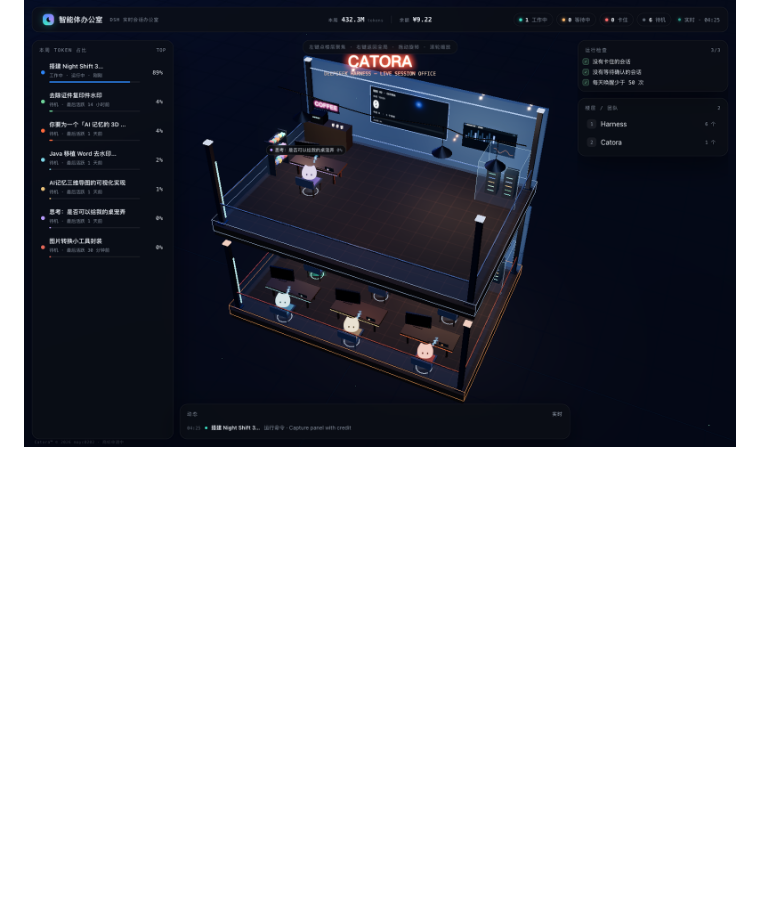
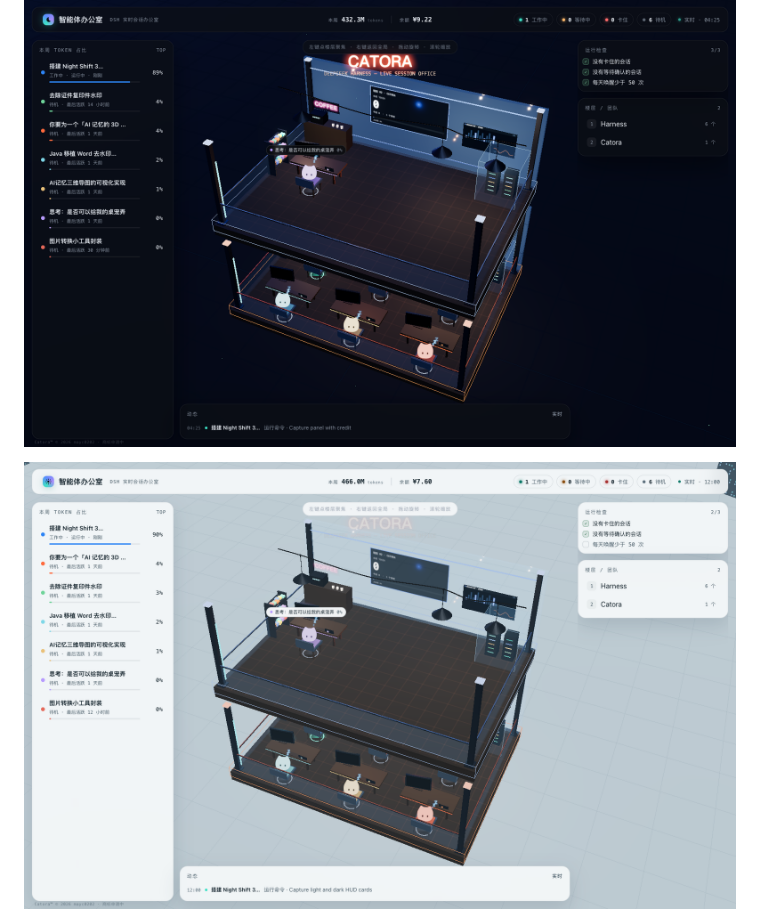
Before and after one commit to mayc0202/dsh-agent-office, a Markdown page: README.md, the part around the change. Rendered like a GitHub page; pictures changed too: screenshot-day.png (added); blank space fills up the shorter version.

```diff
--- a/README.md
+++ b/README.md
@@ -8,6 +8,8 @@
 3D 场景用 **Three.js** 自绘（楼层、工位、Agent 小人、霓虹灯牌、动态状态动画），不依赖第三方页面模板，也不依赖 ntfy 或常驻外部进程。
 
 ![全局视角](screenshot.png)
+
+![白天主题](screenshot-day.png)
 
 ![单层聚焦](screenshot-focus.png)
 
```
Also changed, not shown: docs/theme-day.png, 5 other files.
